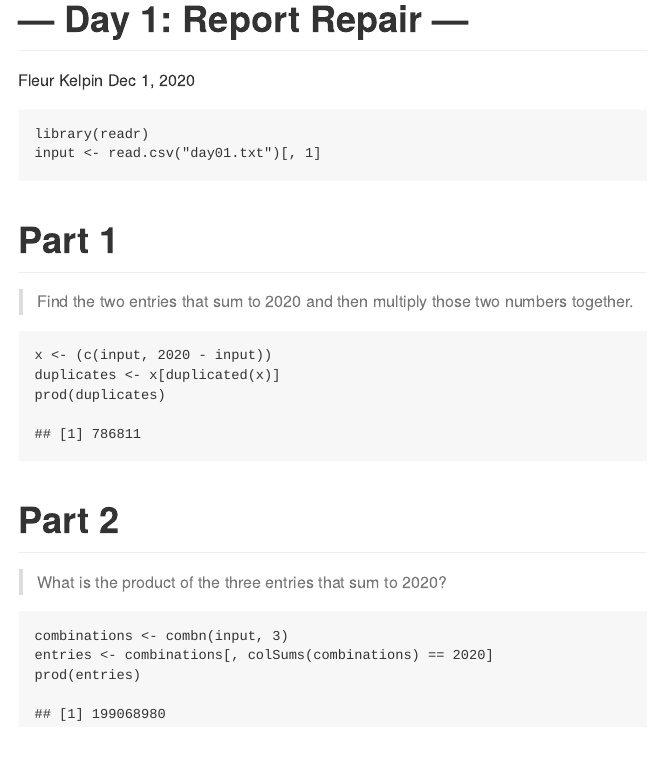
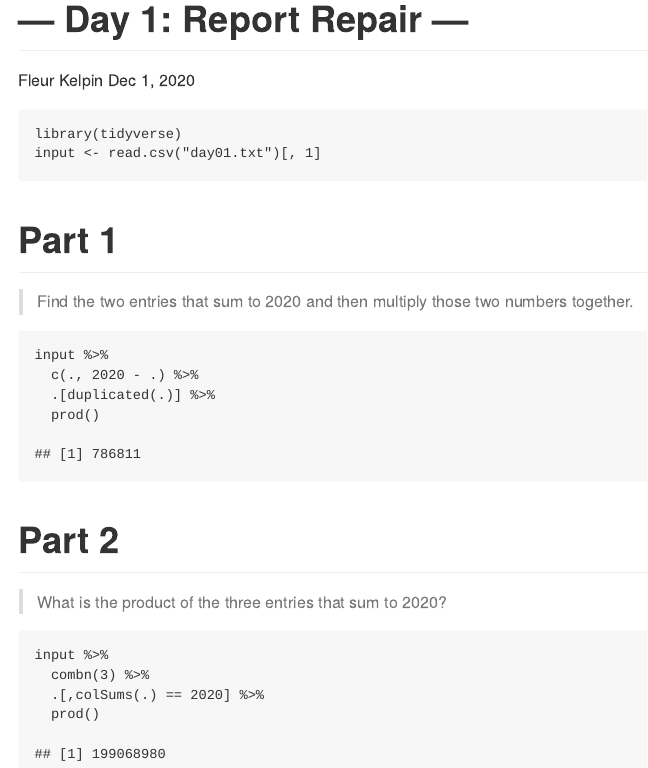
Before and after one commit to fdlk/advent-2020, an R Markdown document (day01.Rmd): the page in a window 1100 px wide, from its top. The pictures show the output file day01.md that the author committed with the source, drawn offline in the style of GitHub.

Commit message:
refactor(day01): use magrittr

````diff
--- a/day01.Rmd
+++ b/day01.Rmd
@@ -5,8 +5,8 @@ date: Dec 1, 2020
 output: github_document
 ---
 
-```{r}
-library(readr)
+```{r message=FALSE, warning=FALSE}
+library(tidyverse)
 input <- read.csv("day01.txt")[, 1]
 ```
 
@@ -14,15 +14,17 @@ input <- read.csv("day01.txt")[, 1]
 > Find the two entries that sum to 2020 and then multiply those two numbers together.
 
 ```{r}
-x <- (c(input, 2020 - input))
-duplicates <- x[duplicated(x)]
-prod(duplicates)
+input %>%
+  c(., 2020 - .) %>%
+  .[duplicated(.)] %>%
+  prod()
 ```
 # Part 2
 > What is the product of the three entries that sum to 2020?
 
 ```{r}
-combinations <- combn(input, 3)
-entries <- combinations[, colSums(combinations) == 2020]
-prod(entries)
+input %>%
+  combn(3) %>%
+  .[,colSums(.) == 2020] %>%
+  prod()
 ```
````
Also changed, not shown: day01.md.
